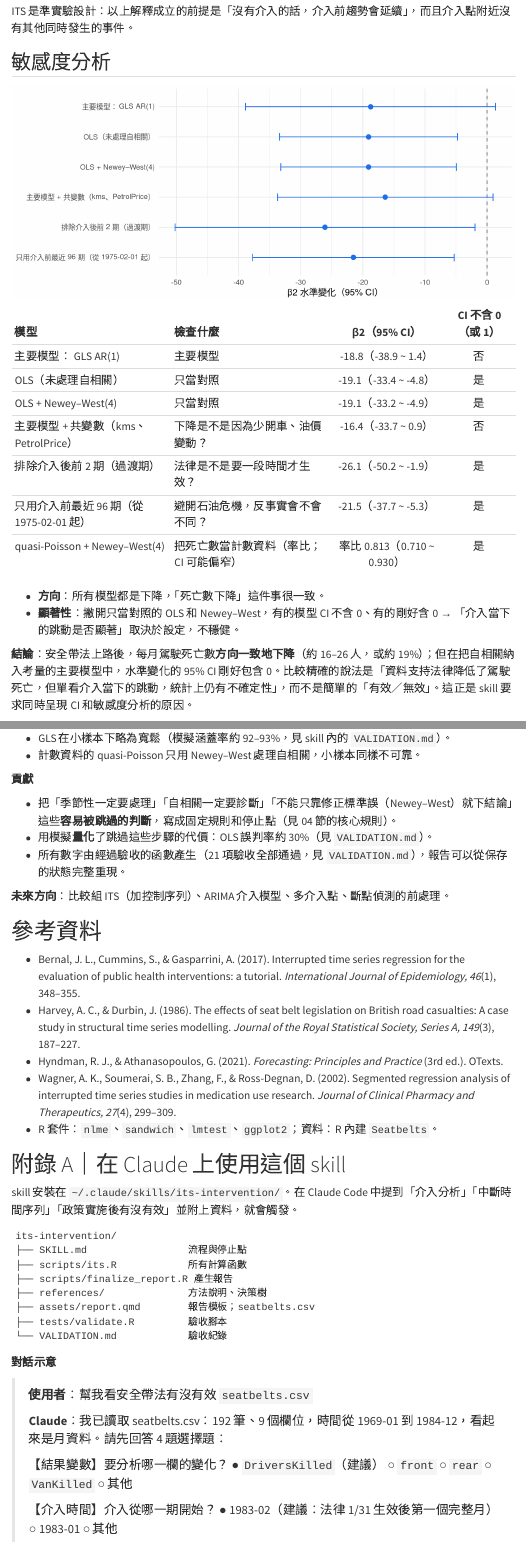
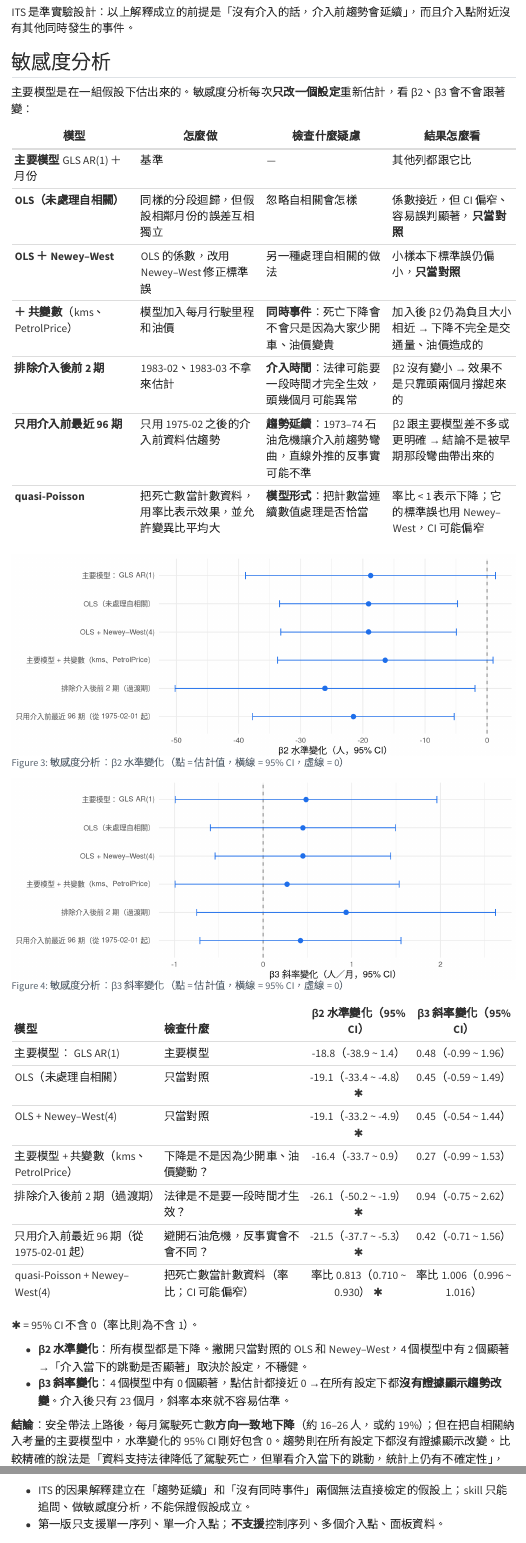
Before and after one commit to kev0521/its-intervention, a Quarto document (report/its-skill-report.qmd): the page in a window 1100 px wide, from 4720 px down before the commit and from 4790 px down after it, so that both start at the same text, and a second part further down, joined at a grey line. Rendered offline with R 4.5, knitr and Pandoc in place of Quarto, with nearby package versions; folded parts are opened; menus at the side of the page are left out.

Commit message:
敏感度分析加入 β3，並新增每一項的說明表
- its_explain_sens()：β2、β3 各自判斷方向、顯著與穩健性
- 新增 its_sens_guide()：依實際做的項目產生「怎麼做／檢查什麼疑慮／結果怎麼看」說明表
- 報告模板：敏感度圖改為 β2、β3 並列，並加入說明表
- SKILL.md：第 5 階段規定 β2、β3 都要說明；函數速查補上 its_sens_guide()
- 期中報告：標題加英文全名、概念圖標出 β1、敏感度分析拆成 β2／β3 兩張圖並加說明表與 β3 欄位
- 重新打包 its-intervention.zip；驗收 21/21 通過

Co-Authored-By: Claude Opus 5.5 <noreply@anthropic.com>

````diff
--- a/SKILL.md
+++ b/SKILL.md
@@ -39,7 +39,7 @@
 | `its_select_ar` | `(prep, spec, p_max = 4)` | AIC／BIC 表、`$best_p` |
 | `its_effects` | `(fit, prep, k = NULL, level = 0.95)` | `$table`（β1、β2、β3、β1+β3、各期效果）、`$relative`；說明用 `its_explain(eff, prep, y_label, unit)` |
 | `its_plot` | `(fit, prep, file, y_label, title)` | 觀測、配適、反事實線 |
-| `its_sensitivity` | `(main, prep, which, covariates, transition, pre_window, data)`；`which` 可選 `"newey_west"`、`"covariates"`、`"transition"`、`"pre_window"`、`"quasipoisson"`；`transition` = 排除介入後前幾期；`pre_window` = 介入前保留最近幾**期**（月資料保留 8 年就是 96）；這兩項都要搭配 `data`（原始資料框） | 每個模型的 β2、β3；說明用 `its_explain_sens(sens)` |
+| `its_sensitivity` | `(main, prep, which, covariates, transition, pre_window, data)`；`which` 可選 `"newey_west"`、`"covariates"`、`"transition"`、`"pre_window"`、`"quasipoisson"`；`transition` = 排除介入後前幾期；`pre_window` = 介入前保留最近幾**期**（月資料保留 8 年就是 96）；這兩項都要搭配 `data`（原始資料框） | 每個模型的 β2、β3；說明用 `its_explain_sens(sens)`；每一項在做什麼的說明表用 `its_sens_guide(sens)` |
 
 ### 報告的 `state` 欄位（`its_write_report(state, out_dir, SKILL_DIR, analysis_finished = TRUE)`）
 
@@ -133,7 +133,7 @@
 | 結果是計數資料 | `quasipoisson`（報率比） | — |
 
 1. 先用一句話告訴使用者要做哪幾項、為什麼（對應上表的條件），然後執行 `sens <- its_sensitivity(main, prep, which, covariates, transition, pre_window, data)`。
-2. 用 `its_explain_sens(sens)` 的內容說明：方向是否一致、有幾個模型顯著、結論穩不穩健。
+2. 用 `its_explain_sens(sens)` 的內容說明，**β2（水準變化）和 β3（斜率變化）都要說**：方向是否一致、有幾個模型顯著、結論穩不穩健。報告的敏感度圖也是 β2、β3 左右並列。
 3. Newey–West 的 SE 比 OLS 還小時，一定要提醒它在小樣本不可靠。
 4. **主要模型是 GLS 時，「OLS（未處理自相關）」和所有 Newey–West 結果只當對照**，不能拿來說「結論穩健」（模擬中誤判率約 20–30%）。`its_explain_sens()` 已經自動排除，自己補充說明時也要遵守。
 5. 使用者看完結果後，主動要求加做其他項目或改參數時，照做並更新報告；skill 不主動詢問。
--- a/assets/report.qmd
+++ b/assets/report.qmd
@@ -190,18 +190,30 @@
 print(sens)
 ```
 
+主要模型是在一組假設下估出來的。敏感度分析每次**只改一個設定**重新估計，看 β2、β3 會不會跟著變：
+
+```{r}
+#| label: sens-guide
+#| echo: false
+knitr::kable(its_sens_guide(sens), row.names = FALSE)
+```
+
 ```{r}
 #| label: sens-plot
 #| echo: false
-#| fig-width: 8
+#| fig-width: 9.5
 #| fig-height: 3.8
 ss <- sens[!is.na(sens$b2) & sens$scale == "原尺度（差值）", ]
-ss$model <- factor(ss$model, levels = rev(ss$model))
-ggplot(ss, aes(b2, model)) +
+long <- rbind(
+  data.frame(model = ss$model, par = "β2 水準變化", est = ss$b2, lo = ss$b2_lower, hi = ss$b2_upper),
+  data.frame(model = ss$model, par = "β3 斜率變化（每期）", est = ss$b3, lo = ss$b3_lower, hi = ss$b3_upper))
+long$model <- factor(long$model, levels = rev(ss$model))
+ggplot(long, aes(est, model)) +
   geom_vline(xintercept = 0, linetype = "dashed", colour = "grey50") +
-  geom_errorbarh(aes(xmin = b2_lower, xmax = b2_upper), height = 0.25, colour = "#1f6feb") +
+  geom_errorbarh(aes(xmin = lo, xmax = hi), height = 0.25, colour = "#1f6feb") +
   geom_point(size = 2.4, colour = "#1f6feb") +
-  labs(x = "β2 水準變化（95% CI）", y = NULL, title = "各模型設定下的水準變化") +
+  facet_wrap(~ par, scales = "free_x") +
+  labs(x = "估計值（95% CI）", y = NULL, title = "各模型設定下的水準變化與斜率變化") +
   theme_minimal()
 ```
 
--- a/report/its-skill-report.qmd
+++ b/report/its-skill-report.qmd
@@ -203,19 +204,42 @@
 
 ## 敏感度分析
 
+主要模型是在一組假設下估出來的。敏感度分析每次**只改一個設定**重新估計，看 β2、β3 會不會跟著變：
+
+| 模型 | 怎麼做 | 檢查什麼疑慮 | 結果怎麼看 |
+|---|---|---|---|
+| **主要模型** GLS AR(1) ＋ 月份 | 基準 | — | 其他列都跟它比 |
+| **OLS（未處理自相關）** | 同樣的分段迴歸，但假設相鄰月份的誤差互相獨立 | 忽略自相關會怎樣 | 係數接近，但 CI 偏窄、容易誤判顯著，**只當對照** |
+| **OLS ＋ Newey–West** | OLS 的係數，改用 Newey–West 修正標準誤 | 另一種處理自相關的做法 | 小樣本下標準誤仍偏小，**只當對照** |
+| **＋ 共變數**（kms、PetrolPrice） | 模型加入每月行駛里程和油價 | **同時事件**：死亡下降會不會只是因為大家少開車、油價變貴 | 加入後 β2 仍為負且大小相近 → 下降不完全是交通量、油價造成的 |
+| **排除介入後前 2 期** | 1983-02、1983-03 不拿來估計 | **介入時間**：法律可能要一段時間才完全生效，頭幾個月可能異常 | β2 沒有變小 → 效果不是只靠頭兩個月撐起來的 |
+| **只用介入前最近 96 期** | 只用 1975-02 之後的介入前資料估趨勢 | **趨勢延續**：1973–74 石油危機讓介入前趨勢彎曲，直線外推的反事實可能不準 | β2 跟主要模型差不多或更明確 → 結論不是被早期那段彎曲帶出來的 |
+| **quasi-Poisson** | 把死亡數當計數資料，用率比表示效果，並允許變異比平均大 | **模型形式**：把計數當連續數值處理是否恰當 | 率比 < 1 表示下降；它的標準誤也用 Newey–West，CI 可能偏窄 |
+
 ```{r}
-#| label: fig-sens
+#| label: fig-sens-b2
 #| fig-width: 8.5
-#| fig-height: 3.6
+#| fig-height: 3.4
+#| fig-cap: "敏感度分析：β2 水準變化（點 = 估計值，橫線 = 95% CI，虛線 = 0）"
 sens <- its_sensitivity(m3, prep, covariates = c("kms", "PetrolPrice"),
                         transition = 2, pre_window = 96, data = sb)
 ss <- sens[!is.na(sens$b2) & sens$scale == "原尺度（差值）", ]
 ss$model <- factor(ss$model, levels = rev(ss$model))
-ggplot(ss, aes(b2, model)) +
-  geom_vline(xintercept = 0, linetype = "dashed", colour = "grey50") +
-  geom_errorbarh(aes(xmin = b2_lower, xmax = b2_upper), height = 0.25, colour = "#1f6feb") +
-  geom_point(size = 2.4, colour = "#1f6feb") +
-  labs(x = "β2 水準變化（95% CI）", y = NULL) + theme_minimal()
+forest <- function(est, lo, hi, xlab)
+  ggplot(ss, aes({{ est }}, model)) +
+    geom_vline(xintercept = 0, linetype = "dashed", colour = "grey50") +
+    geom_errorbarh(aes(xmin = {{ lo }}, xmax = {{ hi }}), height = 0.25, colour = "#1f6feb") +
+    geom_point(size = 2.4, colour = "#1f6feb") +
+    labs(x = xlab, y = NULL) + theme_minimal()
+forest(b2, b2_lower, b2_upper, "β2 水準變化（人，95% CI）")
+```
+
+```{r}
+#| label: fig-sens-b3
+#| fig-width: 8.5
+#| fig-height: 3.4
+#| fig-cap: "敏感度分析：β3 斜率變化（點 = 估計值，橫線 = 95% CI，虛線 = 0）"
+forest(b3, b3_lower, b3_upper, "β3 斜率變化（人／月，95% CI）")
 ```
 
 ```{r}
@@ -229,24 +253,34 @@
         ""))))))
 ok <- !is.na(sens$b2)
 rr <- grepl("率比", sens$scale)
-est <- ifelse(rr, sprintf("率比 %.3f（%.3f ~ %.3f）", sens$b2, sens$b2_lower, sens$b2_upper),
-                  sprintf("%.1f（%.1f ~ %.1f）", sens$b2, sens$b2_lower, sens$b2_upper))
-sig <- ifelse(rr, sens$b2_upper < 1 | sens$b2_lower > 1, sens$b2_upper < 0 | sens$b2_lower > 0)
-knitr::kable(data.frame(模型 = sens$model, 檢查什麼 = role, `β2（95% CI）` = est,
-                        `CI 不含 0（或 1）` = ifelse(sig, "是", "否"), check.names = FALSE)[ok, ],
-             row.names = FALSE, align = "llcc")
+fmt <- function(e, l, u, d) ifelse(rr, sprintf("率比 %.3f（%.3f ~ %.3f）", e, l, u),
+                                       sprintf(paste0("%.", d, "f（%.", d, "f ~ %.", d, "f）"), e, l, u))
+null <- ifelse(rr, 1, 0)
+star <- function(l, u) ifelse(u < null | l > null, " ✱", "")
+knitr::kable(data.frame(
+  模型 = sens$model, 檢查什麼 = role,
+  `β2 水準變化（95% CI）` = paste0(fmt(sens$b2, sens$b2_lower, sens$b2_upper, 1), star(sens$b2_lower, sens$b2_upper)),
+  `β3 斜率變化（95% CI）` = paste0(fmt(sens$b3, sens$b3_lower, sens$b3_upper, 2), star(sens$b3_lower, sens$b3_upper)),
+  check.names = FALSE)[ok, ], row.names = FALSE, align = "llcc")
+# 不列入判斷的對照模型：OLS、Newey–West（quasi-Poisson 的 CI 也用 Newey–West）
+judge <- ok & !rr & !grepl("Newey|^OLS", sens$model)
+n_j <- sum(judge)
+b2_sig <- sum(sens$b2_upper[judge] < 0 | sens$b2_lower[judge] > 0)
+b3_sig <- sum(sens$b3_upper[judge] < 0 | sens$b3_lower[judge] > 0)
 ```
 
-- **方向**：所有模型都是下降，「死亡數下降」這件事很一致。
-- **顯著性**：撇開只當對照的 OLS 和 Newey–West，有的模型 CI 不含 0、有的剛好含 0 → 「介入當下的跳動是否顯著」取決於設定，不穩健。
+✱ = 95% CI 不含 0（率比則為不含 1）。
 
-**結論**：安全帶法上路後，每月駕駛死亡數**方向一致地下降**（約 16–26 人，或約 19%）；但在把自相關納入考量的主要模型中，水準變化的 95% CI 剛好包含 0。比較精確的說法是「資料支持法律降低了駕駛死亡，但單看介入當下的跳動，統計上仍有不確定性」，而不是簡單的「有效／無效」。這正是 skill 要求同時呈現 CI 和敏感度分析的原因。
+- **β2 水準變化**：所有模型都是下降。撇開只當對照的 OLS 和 Newey–West，`r n_j` 個模型中有 `r b2_sig` 個顯著 →「介入當下的跳動是否顯著」取決於設定，不穩健。
+- **β3 斜率變化**：`r n_j` 個模型中有 `r b3_sig` 個顯著，點估計都接近 0 →`r if (b3_sig == 0) "在所有設定下都**沒有證據顯示趨勢改變**。" else "趨勢改變的證據取決於設定。"`介入後只有 23 個月，斜率本來就不容易估準。
+
+**結論**：安全帶法上路後，每月駕駛死亡數**方向一致地下降**（約 16–26 人，或約 19%）；但在把自相關納入考量的主要模型中，水準變化的 95% CI 剛好包含 0。趨勢則在所有設定下都沒有證據顯示改變。比較精確的說法是「資料支持法律降低了駕駛死亡，但單看介入當下的跳動，統計上仍有不確定性」，而不是簡單的「有效／無效」。這正是 skill 要求同時呈現 CI 和敏感度分析的原因。
 
 # 06｜限制與貢獻
 
 **限制**
 
-- ITS 的因果解釋建立在「趨勢延續」和「沒有同時事件」兩個無法直接檢定的假設上；skill 只能追問、做敏感度分析，不能保證。
+- ITS 的因果解釋建立在「趨勢延續」和「沒有同時事件」兩個無法直接檢定的假設上；skill 只能追問、做敏感度分析，不能保證假設成立。
 - 第一版只支援單一序列、單一介入點；**不支援**控制序列、多個介入點、面板資料。
 - GLS 在小樣本下略為寬鬆（模擬涵蓋率約 92–93%，見 skill 內的 `VALIDATION.md`）。
 - 計數資料的 quasi-Poisson 只用 Newey–West 處理自相關，小樣本同樣不可靠。
--- a/scripts/its.R
+++ b/scripts/its.R
@@ -776,25 +776,34 @@
   main_is_gls <- any(grepl("^主要模型：.*GLS", s_all$model))
   contrast <- grepl("Newey", s_all$model) | (main_is_gls & grepl("^OLS", s_all$model))
   s <- s_all[!contrast, ]
-  same_dir <- all(sign(s_all$b2) == sign(s_all$b2[1]))
-  n_sig <- sum(s$b2_upper < 0 | s$b2_lower > 0)
-  out <- sprintf("在 %d 個原尺度模型中，β2 的估計介於 %.2f 到 %.2f，%s。",
-                 nrow(s_all), min(s_all$b2), max(s_all$b2),
-                 if (same_dir) "方向全部一致" else "**方向不一致**，結論不穩健")
+
+  one <- function(est, lo, hi, name, what) {
+    e_all <- s_all[[est]]
+    sig <- s[[hi]] < 0 | s[[lo]] > 0
+    n_sig <- sum(sig)
+    same_dir <- all(sign(e_all) == sign(e_all[1]))
+    head <- sprintf("**%s**：%d 個原尺度模型的估計介於 %.2f 到 %.2f，%s。",
+                    name, nrow(s_all), min(e_all), max(e_all),
+                    if (same_dir) "方向全部一致" else "正負都有")
+    if (nrow(s) <= 1) {
+      return(paste0(head, "撇開只當對照的模型，只剩主要模型本身，沒有其他設定可以比較，所以**無法判斷是否穩健**。"))
+    }
+    body <- sprintf("撇開只當對照的模型，%d 個模型中有 %d 個的 95%% CI 不含 0。", nrow(s), n_sig)
+    concl <- if (n_sig == 0 && !same_dir) sprintf("估計都在 0 附近，在所有設定下都**沒有證據顯示%s**。", what)
+             else if (n_sig == 0) sprintf("方向一致但都不顯著：**沒有足夠證據顯示%s**，不確定性大（不等於證明沒有）。", what)
+             else if (n_sig == nrow(s) && same_dir) "這些設定都顯著，結論穩健。"
+             else if (!same_dir) "**方向不一致**，這個結論不穩健。"
+             else "顯著與否取決於模型設定：方向可信，但「是否顯著」不穩健，報告時以主要模型為準並同時呈現這些結果。"
+    paste0(head, body, concl)
+  }
+
+  out <- c(one("b2", "b2_lower", "b2_upper", "水準變化 β2", "水準變化"),
+           one("b3", "b3_lower", "b3_upper", "斜率變化 β3", "趨勢改變"))
   if (any(contrast)) {
     out <- c(out, sprintf("%s的標準誤已知偏小（模擬中誤判率約 20–30%%），只當對照，不列入顯著性判斷。",
                           paste(s_all$model[contrast], collapse = "、")))
   }
-  if (nrow(s) <= 1) {
-    out <- c(out, "撇開只當對照的模型，只剩主要模型本身，沒有其他設定可以比較，所以**無法判斷結論是否穩健**；只能說對照模型的方向與主要模型一致。")
-  } else {
-  out <- c(out, sprintf("其餘 %d 個模型中，%d 個的 95%% CI 不含 0。", nrow(s), n_sig))
-  out <- c(out, if (n_sig == 0) "效果方向一致但都不顯著：資料支持「可能有效果」，但不確定性大。"
-                else if (n_sig == nrow(s)) "這些設定都顯著，結論穩健。"
-                else "顯著與否取決於模型設定：效果方向可信，但「是否顯著」不穩健，報告時應以主要模型為準並同時呈現這些結果。")
-  }
   qp <- sens[grepl("quasi-Poisson", sens$model) & !is.na(sens$b2), ]
   if (nrow(qp)) {
-    out <- c(out, sprintf("計數模型（quasi-Poisson）的水準變化率比 = %.3f（95%% CI %.3f 到 %.3f），即介入當下約%s %.1f%%；它的標準誤用 Newey–West，CI 可能偏窄。",
+    out <- c(out, sprintf("計數模型（quasi-Poisson）的水準變化率比 = %.3f（95%% CI %.3f 到 %.3f），即介入當下約%s %.1f%%；斜率變化率比 = %.4f（95%% CI %.4f 到 %.4f）。它的標準誤用 Newey–West，CI 可能偏窄。",
                           qp$b2, qp$b2_lower, qp$b2_upper,
-                          if (qp$b2 < 1) "減少" else "增加", 100 * abs(qp$b2 - 1)))
@@ -802,3 +813,4 @@
   if (any(grepl("Newey", sens$note))) {
     out <- c(out, "Newey–West 的標準誤比 OLS 還小，這在介入後點數少時常見，不能據此認為結果更精確。")
   }
+  paste(out, collapse = "\n\n")
@@ -806,3 +823,38 @@
+  rx <- function(pat, x) { m <- regmatches(x, regexec(pat, x))[[1]]; if (length(m) > 1) m[2] else "" }
+  rows <- lapply(s$model, function(m) {
+    if (grepl("^主要模型：", m)) {
+      c("基準", "—", "其他列都跟它比")
+    } else if (grepl("quasi-Poisson", m)) {
+      c("把結果當計數資料，用率比表示效果，並允許變異比平均大",
+        "**模型形式**：把計數當連續數值處理是否恰當",
+        "率比 < 1 表示下降、> 1 表示上升；它的標準誤也用 Newey–West，CI 可能偏窄")
+    } else if (grepl("Newey", m)) {
+      c("OLS 的係數，改用 Newey–West 修正標準誤",
+        "另一種處理自相關的做法",
+        "小樣本下標準誤仍偏小，**只當對照**")
+    } else if (grepl("^OLS", m)) {
+      c("同樣的分段迴歸，但假設相鄰期的誤差互相獨立",
+        "忽略自相關會怎樣",
+        "係數通常接近，但 CI 偏窄、容易誤判顯著，**只當對照**")
+    } else if (grepl("共變數", m)) {
+      c(sprintf("模型加入同期變數（%s）", rx("共變數（(.*)）", m)),
+        "**同時事件**：結果的變化會不會其實是這些同期變數造成的",
+        "加入後 β2 方向、大小相近 → 效果不完全是這些變數造成的")
+    } else if (grepl("排除", m)) {
+      c(sprintf("介入後前 %s 期不拿來估計", rx("前 ([0-9]+) 期", m)),
+        "**介入時間**：介入可能要一段時間才完全生效，頭幾期可能異常",
+        "β2 沒有明顯變小 → 效果不是只靠頭幾期撐起來的")
+    } else if (grepl("只用介入前", m)) {
+      st <- rx("從 ([0-9-]+)", m)
+      c(if (nzchar(st)) sprintf("只用 %s 之後的介入前資料估趨勢", substr(st, 1, 7))
+        else sprintf("只用介入前最近 %s 期估趨勢", rx("最近 ([0-9]+) 期", m)),
+        "**趨勢延續**：介入前趨勢若彎曲，直線外推的反事實可能不準",
+        "β2 與主要模型相近或更明確 → 結論不是被較早那段資料帶出來的")
+    } else c("", "", "")
+  })
+  out <- data.frame(s$model, do.call(rbind, rows))
+  names(out) <- c("模型", "怎麼做", "檢查什麼疑慮", "結果怎麼看")
+  out
 }
 
 # ── 11. 保存與讀取分析狀態 ─────────────────────────────────────
````
Also changed, not shown: report/its-skill-report.qmd (3 more changed lines), scripts/its.R (9 more changed lines), 2 other files.
